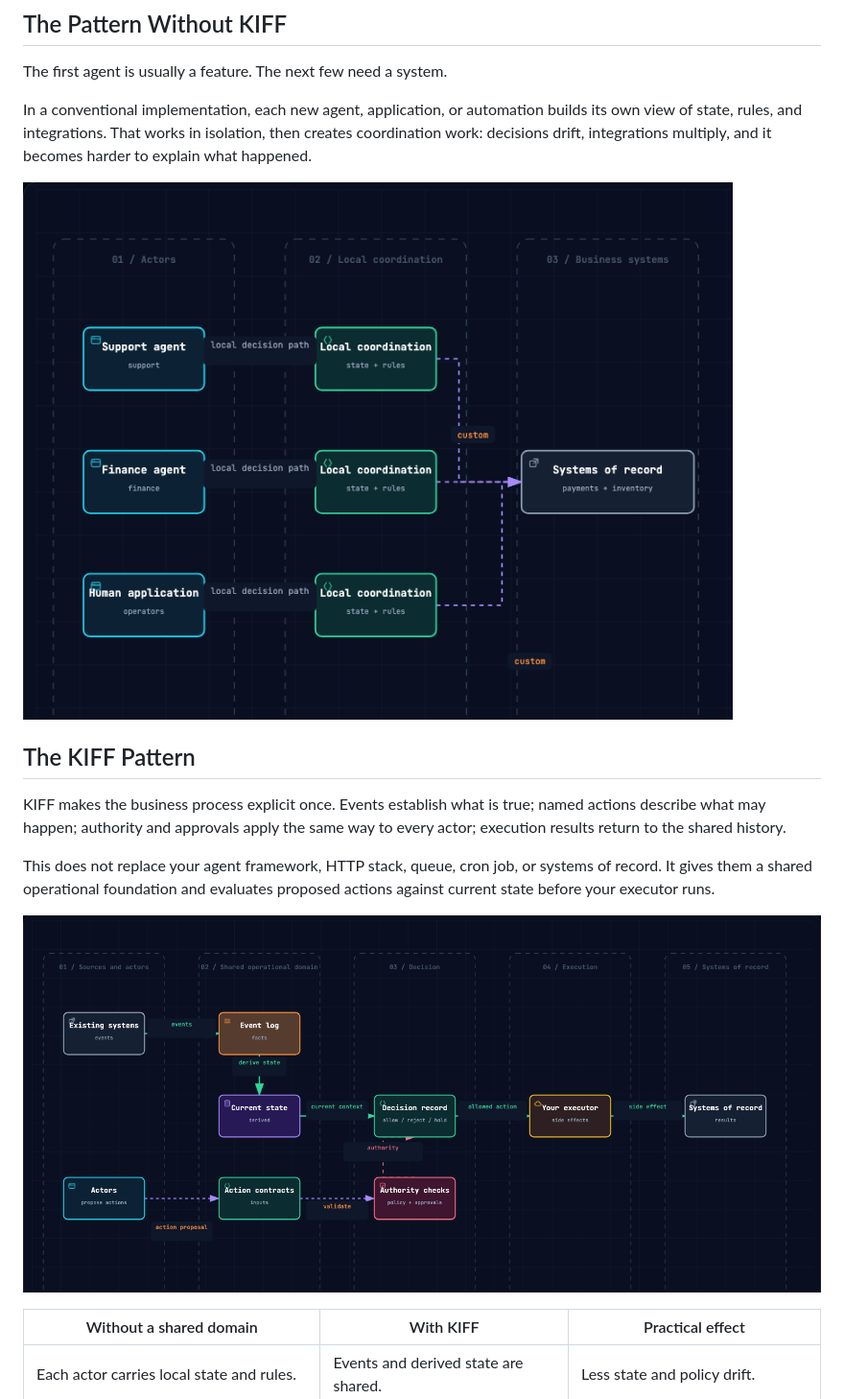
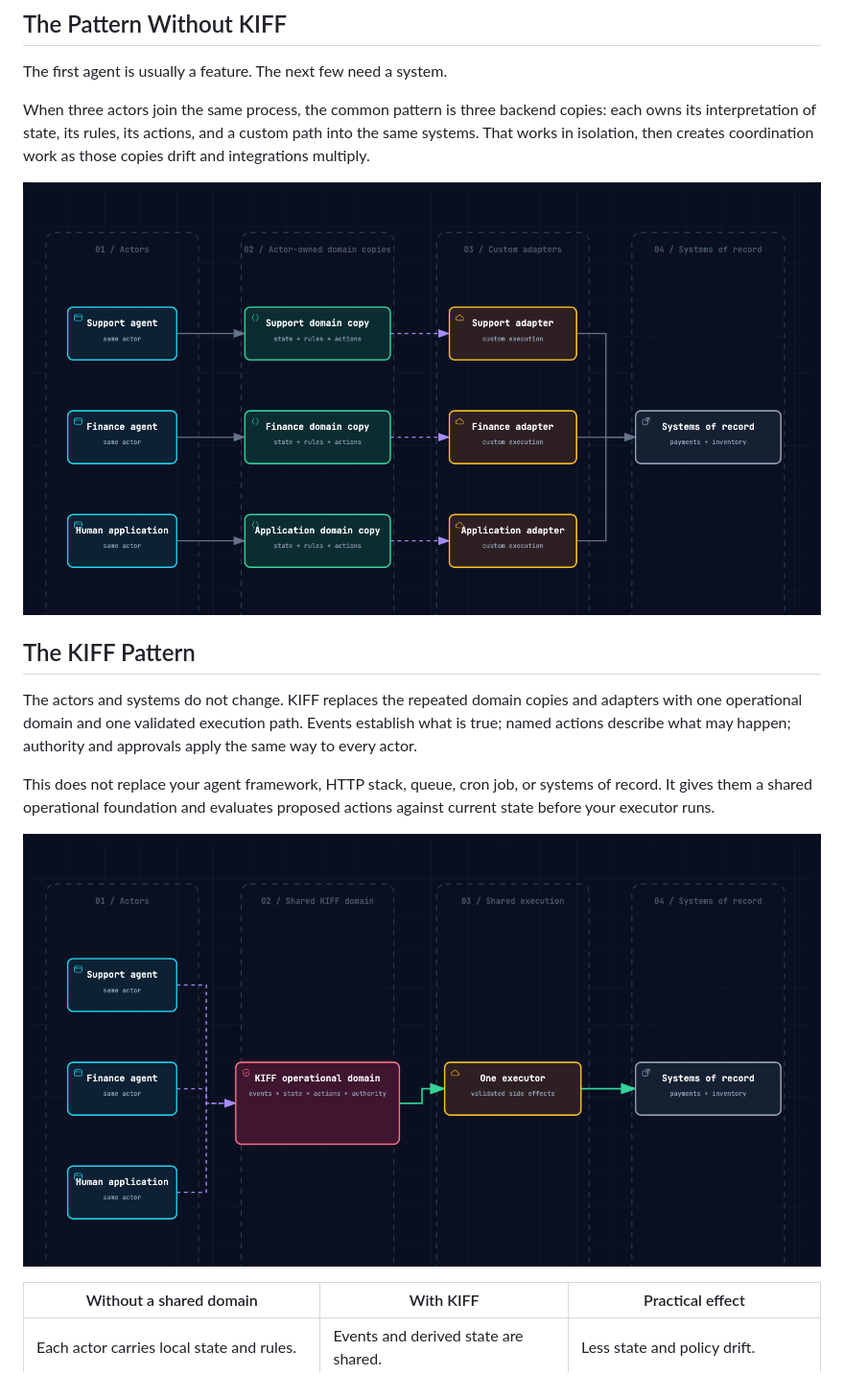
Before and after one commit to kiff/kiff, a Markdown page: README.md, the part around the change. Shown at 96% size. Drawn GitHub-style; pictures changed too: docs/diagrams/kiff-shared-domain.png, docs/diagrams/traditional-operational-pattern.png.

```diff
--- a/README.md
+++ b/README.md
@@ -17,18 +17,19 @@ domain instead of each rebuilding it.
 
 The first agent is usually a feature. The next few need a system.
 
-In a conventional implementation, each new agent, application, or automation
-builds its own view of state, rules, and integrations. That works in isolation,
-then creates coordination work: decisions drift, integrations multiply, and it
-becomes harder to explain what happened.
+When three actors join the same process, the common pattern is three backend
+copies: each owns its interpretation of state, its rules, its actions, and a
+custom path into the same systems. That works in isolation, then creates
+coordination work as those copies drift and integrations multiply.
 
 ![Without a shared operational domain, each actor builds and maintains its own state, rules, and integrations.](./docs/diagrams/traditional-operational-pattern.png)
 
 ## The KIFF Pattern
 
-KIFF makes the business process explicit once. Events establish what is true;
-named actions describe what may happen; authority and approvals apply the same
-way to every actor; execution results return to the shared history.
+The actors and systems do not change. KIFF replaces the repeated domain copies
+and adapters with one operational domain and one validated execution path.
+Events establish what is true; named actions describe what may happen;
+authority and approvals apply the same way to every actor.
 
 This does not replace your agent framework, HTTP stack, queue, cron job, or
 systems of record. It gives them a shared operational foundation and evaluates
```
Also changed, not shown: docs/diagrams/README.md (+4 -0 lines), 2 other files.
